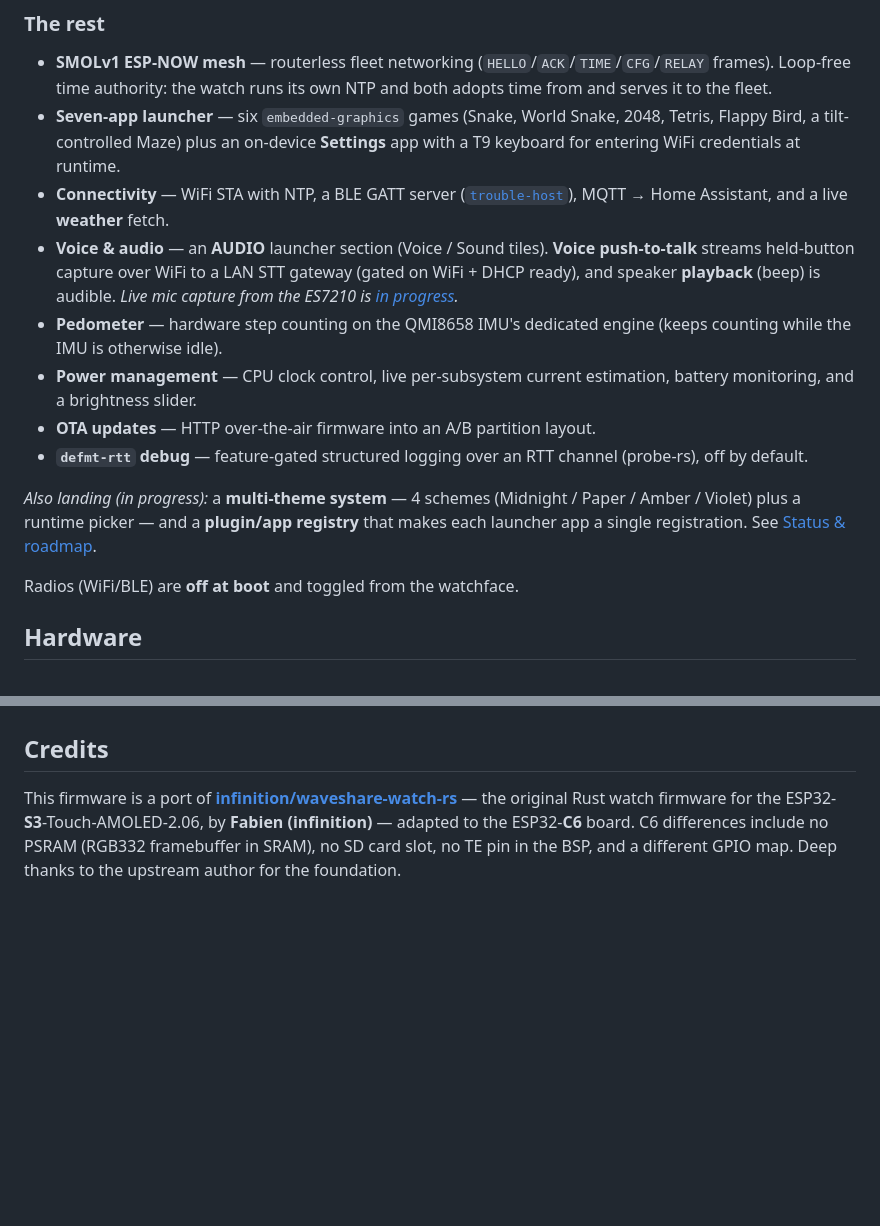
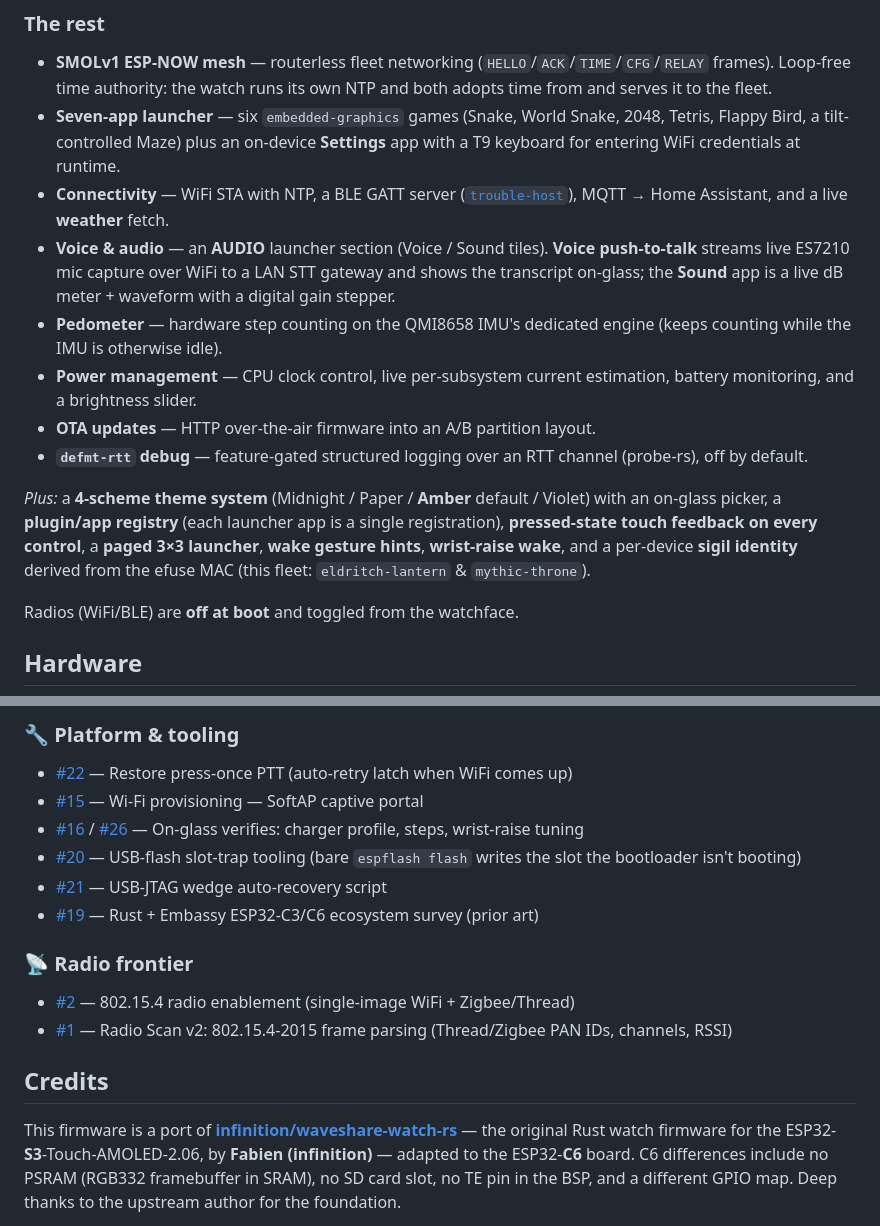
Before and after one commit to jphein/esp32c6-watch, a Markdown page: README.md, 2 parts joined by grey strips. Rendered like a GitHub page; blank space fills up the shorter version.

Commit message:
docs(readme): full roadmap from the issue tracker + shipped history through v0.8.4
Co-Authored-By: Claude Opus 4.8 (1M context) <noreply@anthropic.com>

```diff
--- a/README.md
+++ b/README.md
@@ -30,13 +30,13 @@ The renderer streams two-line RGB565 strips (~1.6 KB) straight to panel GRAM, so
 - **SMOLv1 ESP-NOW mesh** — routerless fleet networking (`HELLO`/`ACK`/`TIME`/`CFG`/`RELAY` frames). Loop-free time authority: the watch runs its own NTP and both adopts time from and serves it to the fleet.
 - **Seven-app launcher** — six `embedded-graphics` games (Snake, World Snake, 2048, Tetris, Flappy Bird, a tilt-controlled Maze) plus an on-device **Settings** app with a T9 keyboard for entering WiFi credentials at runtime.
 - **Connectivity** — WiFi STA with NTP, a BLE GATT server ([`trouble-host`](https://github.com/embassy-rs/trouble)), MQTT → Home Assistant, and a live **weather** fetch.
-- **Voice & audio** — an **AUDIO** launcher section (Voice / Sound tiles). **Voice push-to-talk** streams held-button capture over WiFi to a LAN STT gateway (gated on WiFi + DHCP ready), and speaker **playback** (beep) is audible. *Live mic capture from the ES7210 is [in progress](#status--roadmap).*
+- **Voice & audio** — an **AUDIO** launcher section (Voice / Sound tiles). **Voice push-to-talk** streams live ES7210 mic capture over WiFi to a LAN STT gateway and shows the transcript on-glass; the **Sound** app is a live dB meter + waveform with a digital gain stepper.
 - **Pedometer** — hardware step counting on the QMI8658 IMU's dedicated engine (keeps counting while the IMU is otherwise idle).
 - **Power management** — CPU clock control, live per-subsystem current estimation, battery monitoring, and a brightness slider.
 - **OTA updates** — HTTP over-the-air firmware into an A/B partition layout.
 - **`defmt-rtt` debug** — feature-gated structured logging over an RTT channel (probe-rs), off by default.
 
-*Also landing (in progress):* a **multi-theme system** — 4 schemes (Midnight / Paper / Amber / Violet) plus a runtime picker — and a **plugin/app registry** that makes each launcher app a single registration. See [Status & roadmap](#status--roadmap).
+*Plus:* a **4-scheme theme system** (Midnight / Paper / **Amber** default / Violet) with an on-glass picker, a **plugin/app registry** (each launcher app is a single registration), **pressed-state touch feedback on every control**, a **paged 3×3 launcher**, **wake gesture hints**, **wrist-raise wake**, and a per-device **sigil identity** derived from the efuse MAC (this fleet: `eldritch-lantern` & `mythic-throne`).
 
 Radios (WiFi/BLE) are **off at boot** and toggled from the watchface.
 
@@ -133,3 +171,16 @@ Core stack: `esp-hal` ~1.1 · `esp-rtos` 0.3 · `esp-radio` 0.18 (wifi/ble/coex/
+### 🔧 Platform & tooling
+
+- [#22](https://github.com/jphein/esp32c6-watch/issues/22) — Restore press-once PTT (auto-retry latch when WiFi comes up)
+- [#15](https://github.com/jphein/esp32c6-watch/issues/15) — Wi-Fi provisioning — SoftAP captive portal
+- [#16](https://github.com/jphein/esp32c6-watch/issues/16) / [#26](https://github.com/jphein/esp32c6-watch/issues/26) — On-glass verifies: charger profile, steps, wrist-raise tuning
+- [#20](https://github.com/jphein/esp32c6-watch/issues/20) — USB-flash slot-trap tooling (bare `espflash flash` writes the slot the bootloader isn't booting)
+- [#21](https://github.com/jphein/esp32c6-watch/issues/21) — USB-JTAG wedge auto-recovery script
+- [#19](https://github.com/jphein/esp32c6-watch/issues/19) — Rust + Embassy ESP32-C3/C6 ecosystem survey (prior art)
+
+### 📡 Radio frontier
+
+- [#2](https://github.com/jphein/esp32c6-watch/issues/2) — 802.15.4 radio enablement (single-image WiFi + Zigbee/Thread)
+- [#1](https://github.com/jphein/esp32c6-watch/issues/1) — Radio Scan v2: 802.15.4-2015 frame parsing (Thread/Zigbee PAN IDs, channels, RSSI)
 
 ## Credits
 
```
Also changed, not shown: other parts of README.md (+47 -9 lines).
